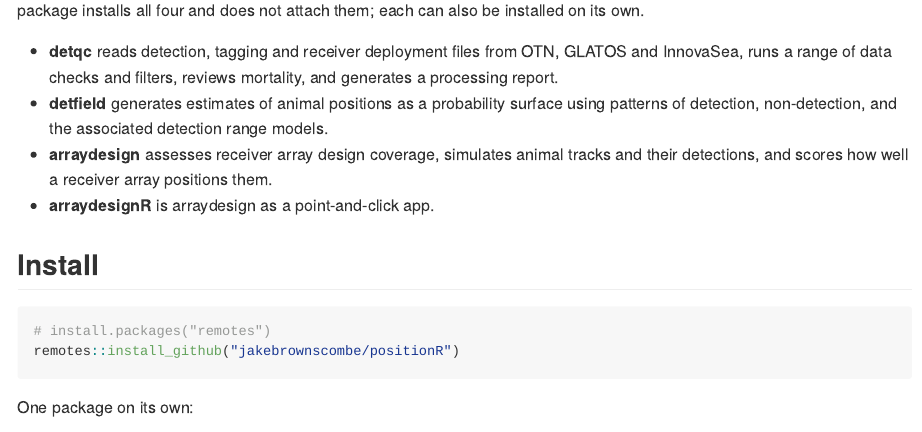
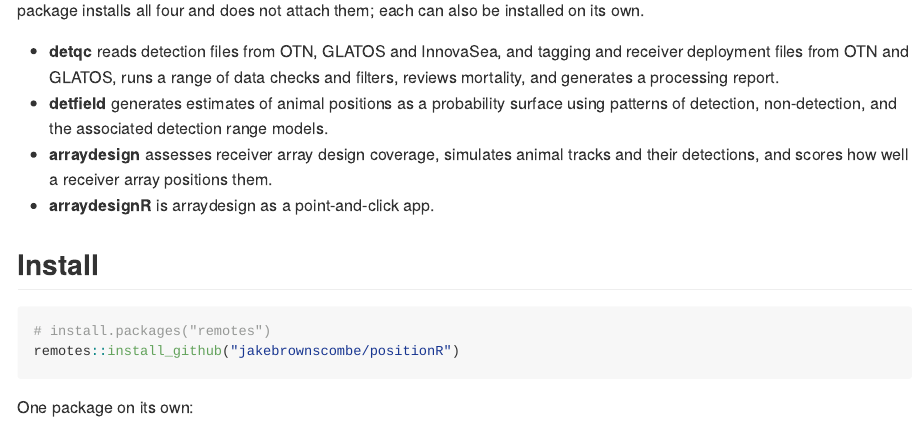
Before and after one commit to jakebrownscombe/positionR, an R Markdown document (README.Rmd): the page in a window 1100 px wide, from 190 px down. The pictures show the output file README.md that the author committed with the source, drawn offline in the style of GitHub; badge pictures from the web are left out.

Commit message:
Landing page: detqc line names the sources of each file type
Co-Authored-By: Claude Fable 5.2 <noreply@anthropic.com>

```diff
--- a/README.Rmd
+++ b/README.Rmd
@@ -25,9 +25,9 @@ arrays, simulating animal movements, loading and filtering datasets, and estimat
 positions. The packages can generate data and integrate user data from telemetry studies. The **positionR** package installs all four and does not attach them; each can also be
 installed on its own.
 
-- **detqc** reads detection, tagging and receiver deployment files from OTN, GLATOS and
-  InnovaSea, runs a range of data checks and filters, reviews mortality, and generates a
-  processing report.
+- **detqc** reads detection files from OTN, GLATOS and InnovaSea, and tagging and receiver
+  deployment files from OTN and GLATOS, runs a range of data checks and filters, reviews
+  mortality, and generates a processing report.
 - **detfield** generates estimates of animal positions as a probability surface using patterns
   of detection, non-detection, and the associated detection range models.
 - **arraydesign** assesses receiver array design coverage, simulates animal tracks and their
```
Also changed, not shown: README.md, docs/pkgdown.yml, docs/search.json, 1 other file.
